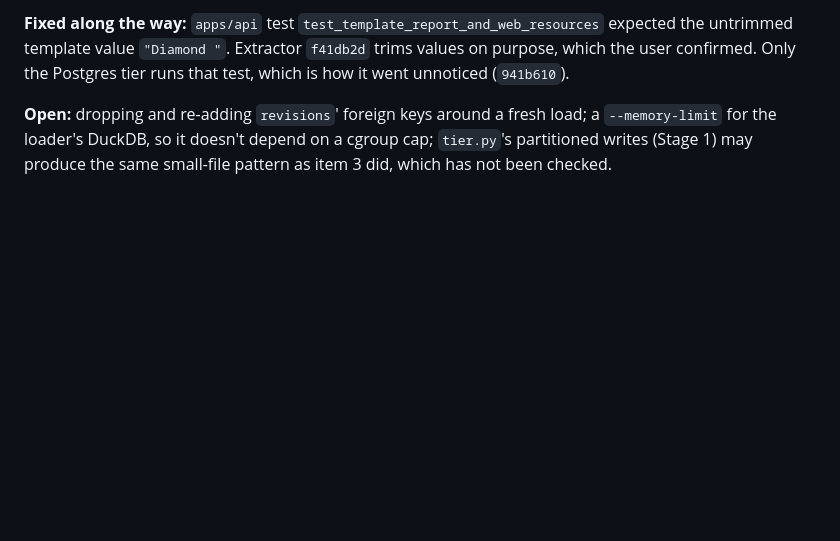
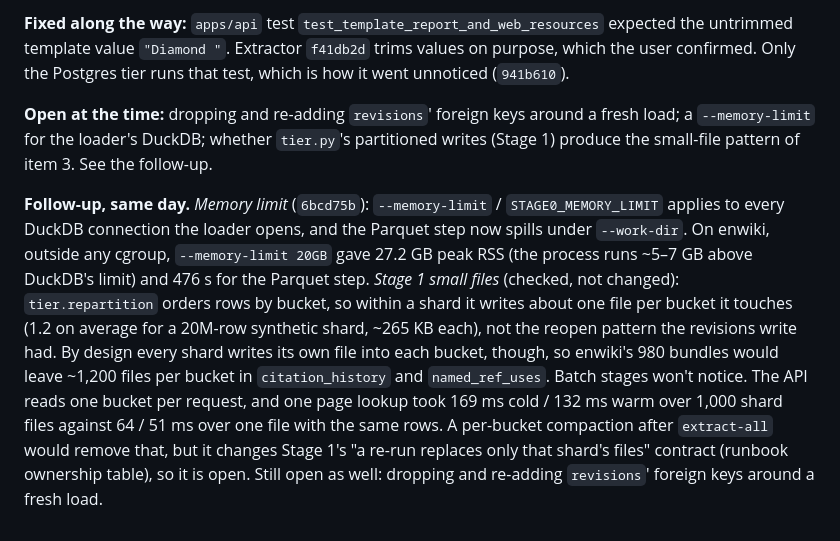
Before and after one commit to internetarchive/wiki-references-db, a Markdown page: docs/design/repo_structure_and_implementation_plan_2026_10_08.md, the part around the change. Drawn GitHub-style; blank space fills up the shorter version.

```diff
--- a/docs/design/repo_structure_and_implementation_plan_2026_10_08.md
+++ b/docs/design/repo_structure_and_implementation_plan_2026_10_08.md
@@ -515,4 +515,6 @@ Measurements on a 20.3M-revision slice drove the settings. With the default `wal
 
 **Fixed along the way:** `apps/api` test `test_template_report_and_web_resources` expected the untrimmed template value `"Diamond "`. Extractor `f41db2d` trims values on purpose, which the user confirmed. Only the Postgres tier runs that test, which is how it went unnoticed (`941b610`).
 
-**Open:** dropping and re-adding `revisions`' foreign keys around a fresh load; a `--memory-limit` for the loader's DuckDB, so it doesn't depend on a cgroup cap; `tier.py`'s partitioned writes (Stage 1) may produce the same small-file pattern as item 3 did, which has not been checked.
+**Open at the time:** dropping and re-adding `revisions`' foreign keys around a fresh load; a `--memory-limit` for the loader's DuckDB; whether `tier.py`'s partitioned writes (Stage 1) produce the small-file pattern of item 3. See the follow-up.
+
+**Follow-up, same day.** *Memory limit* (`6bcd75b`): `--memory-limit` / `STAGE0_MEMORY_LIMIT` applies to every DuckDB connection the loader opens, and the Parquet step now spills under `--work-dir`. On enwiki, outside any cgroup, `--memory-limit 20GB` gave 27.2 GB peak RSS (the process runs ~5–7 GB above DuckDB's limit) and 476 s for the Parquet step. *Stage 1 small files* (checked, not changed): `tier.repartition` orders rows by bucket, so within a shard it writes about one file per bucket it touches (1.2 on average for a 20M-row synthetic shard, ~265 KB each), not the reopen pattern the revisions write had. By design every shard writes its own file into each bucket, though, so enwiki's 980 bundles would leave ~1,200 files per bucket in `citation_history` and `named_ref_uses`. Batch stages won't notice. The API reads one bucket per request, and one page lookup took 169 ms cold / 132 ms warm over 1,000 shard files against 64 / 51 ms over one file with the same rows. A per-bucket compaction after `extract-all` would remove that, but it changes Stage 1's "a re-run replaces only that shard's files" contract (runbook ownership table), so it is open. Still open as well: dropping and re-adding `revisions`' foreign keys around a fresh load.
```
Also changed, not shown: docs/runbook.md (+14 -6 lines).
